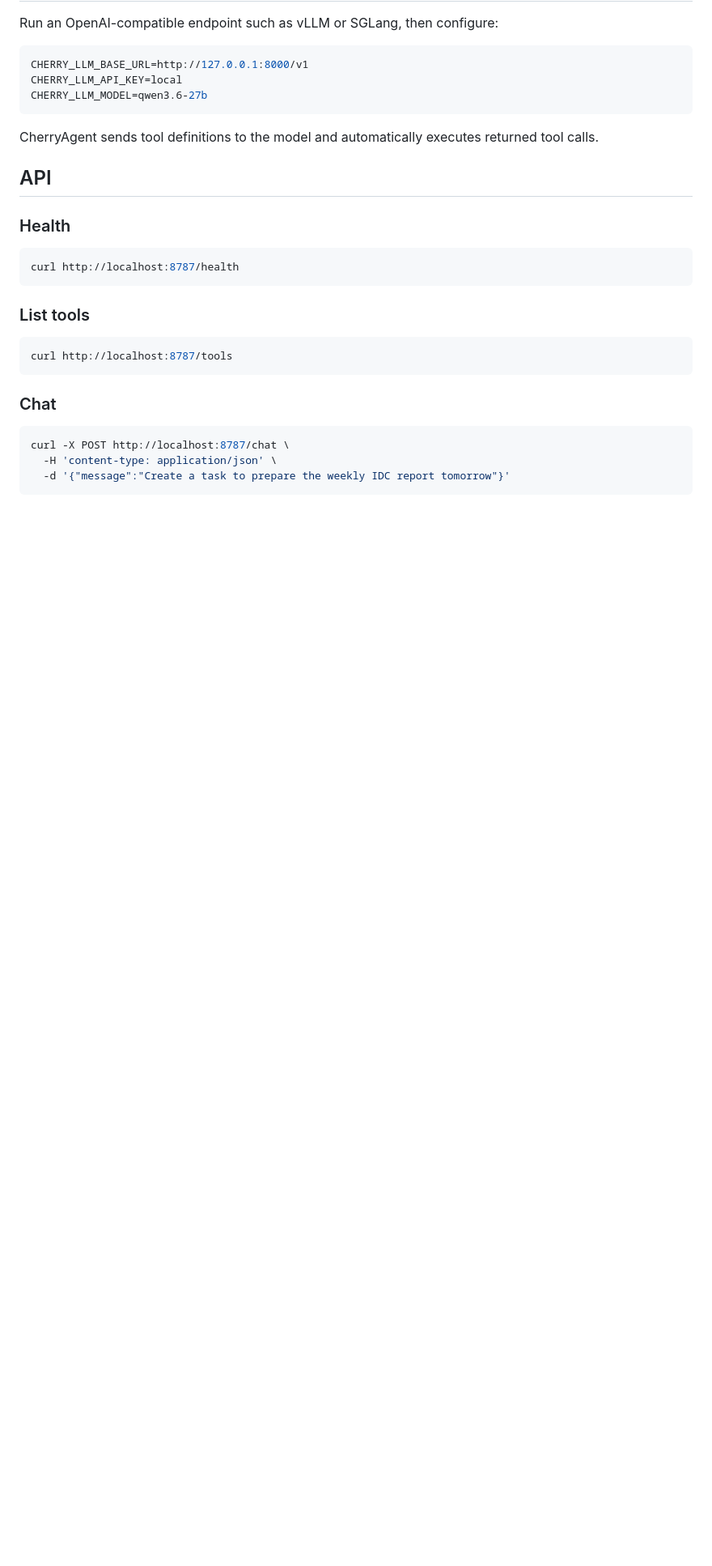
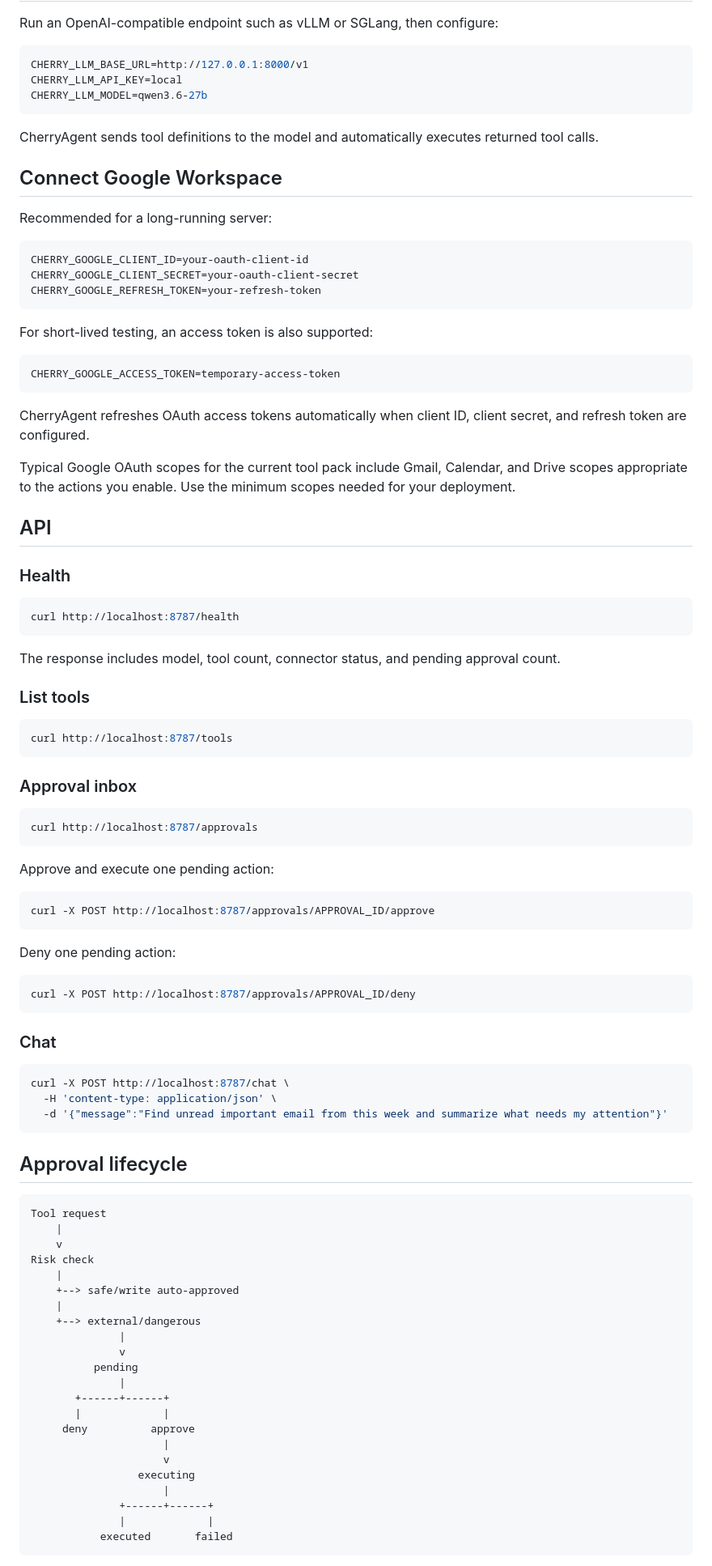
Before and after one commit to paddman/cherryagent, a Markdown page: README.md, the part around one of its changes. Shown at 81% size. Drawn GitHub-style; blank space fills up the shorter version.

Commit message:
docs: document Google Workspace tools and approval inbox

````diff
--- a/README.md
+++ b/README.md
@@ -97,6 +127,26 @@ CHERRY_LLM_MODEL=qwen3.6-27b
 
 CherryAgent sends tool definitions to the model and automatically executes returned tool calls.
 
+## Connect Google Workspace
+
+Recommended for a long-running server:
+
+```env
+CHERRY_GOOGLE_CLIENT_ID=your-oauth-client-id
+CHERRY_GOOGLE_CLIENT_SECRET=your-oauth-client-secret
+CHERRY_GOOGLE_REFRESH_TOKEN=your-refresh-token
+```
+
+For short-lived testing, an access token is also supported:
+
+```env
+CHERRY_GOOGLE_ACCESS_TOKEN=temporary-access-token
+```
+
+CherryAgent refreshes OAuth access tokens automatically when client ID, client secret, and refresh token are configured.
+
+Typical Google OAuth scopes for the current tool pack include Gmail, Calendar, and Drive scopes appropriate to the actions you enable. Use the minimum scopes needed for your deployment.
+
 ## API
 
 ### Health
@@ -105,10 +155,30 @@ CherryAgent sends tool definitions to the model and automatically executes retur
 curl http://localhost:8787/health
 ```
 
+The response includes model, tool count, connector status, and pending approval count.
+
 ### List tools
 
 ```bash
 curl http://localhost:8787/tools
+```
+
+### Approval inbox
+
+```bash
+curl http://localhost:8787/approvals
+```
+
+Approve and execute one pending action:
+
+```bash
+curl -X POST http://localhost:8787/approvals/APPROVAL_ID/approve
+```
+
+Deny one pending action:
+
+```bash
+curl -X POST http://localhost:8787/approvals/APPROVAL_ID/deny
 ```
 
 ### Chat
@@ -116,5 +186,33 @@ curl http://localhost:8787/tools
 ```bash
 curl -X POST http://localhost:8787/chat \
   -H 'content-type: application/json' \
-  -d '{"message":"Create a task to prepare the weekly IDC report tomorrow"}'
+  -d '{"message":"Find unread important email from this week and summarize what needs my attention"}'
 ```
+
+## Approval lifecycle
+
+```text
+Tool request
+    |
+    v
+Risk check
+    |
+    +--> safe/write auto-approved
+    |
+    +--> external/dangerous
+              |
+              v
+          pending
+              |
+       +------+------+
+       |             |
+     deny          approve
+                     |
+                     v
+                 executing
+                     |
+              +------+------+
+              |             |
+           executed       failed
+```
+
````
Also changed, not shown: other parts of README.md (+47 -20 lines).
